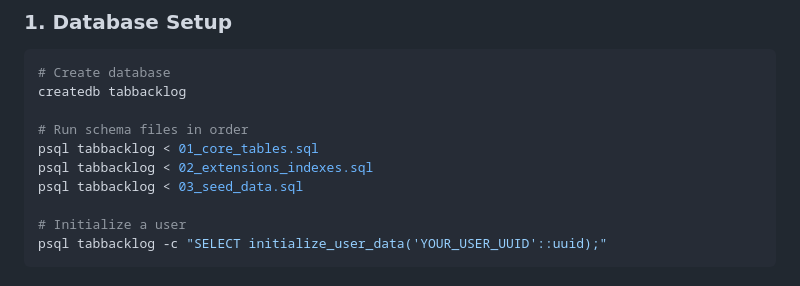
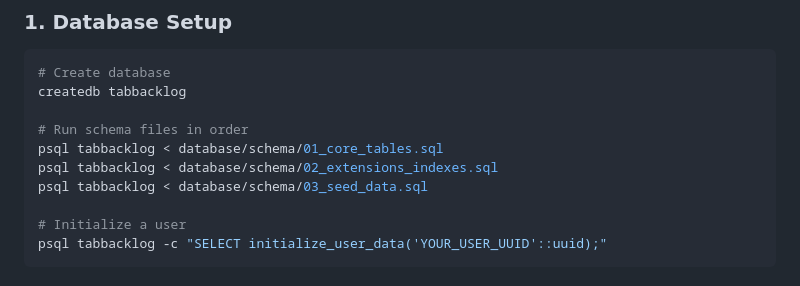
Before and after one commit to jquacinella/tab-mangement, a Markdown page: README.md, the part around one of its changes. GitHub-like rendering.

```diff
--- a/README.md
+++ b/README.md
@@ -57,9 +57,9 @@ Firefox Bookmarks Export
 createdb tabbacklog
 
 # Run schema files in order
-psql tabbacklog < 01_core_tables.sql
-psql tabbacklog < 02_extensions_indexes.sql
-psql tabbacklog < 03_seed_data.sql
+psql tabbacklog < database/schema/01_core_tables.sql
+psql tabbacklog < database/schema/02_extensions_indexes.sql
+psql tabbacklog < database/schema/03_seed_data.sql
 
 # Initialize a user
 psql tabbacklog -c "SELECT initialize_user_data('YOUR_USER_UUID'::uuid);"
```
Also changed, not shown: other parts of README.md (+49 -9 lines).
